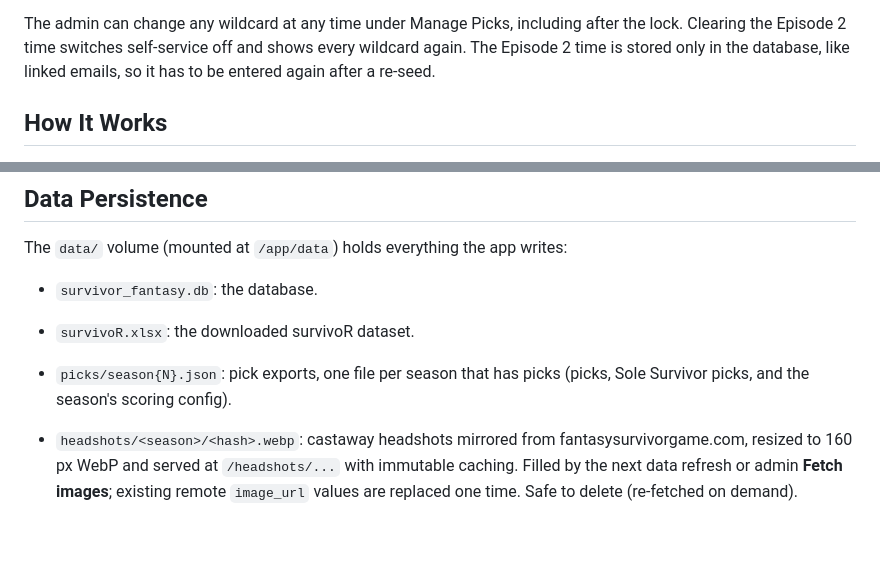
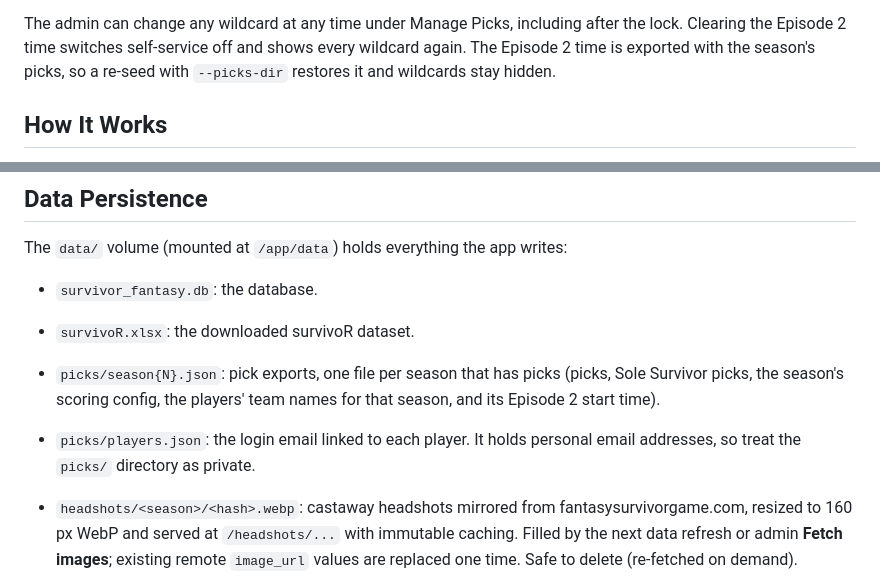
Before and after one commit to benjibromberg/survivor-fantasy, a Markdown page: DEPLOYMENT.md, 2 parts joined by grey strips. GitHub-like rendering; blank space fills up the shorter version.

```diff
--- a/DEPLOYMENT.md
+++ b/DEPLOYMENT.md
@@ -178,8 +177,8 @@ starts (Eastern time) under **Wildcard Picks**. From then on:
 
 The admin can change any wildcard at any time under Manage Picks, including
 after the lock. Clearing the Episode 2 time switches self-service off and shows
-every wildcard again. The Episode 2 time is stored only in the database, like
-linked emails, so it has to be entered again after a re-seed.
+every wildcard again. The Episode 2 time is exported with the season's picks,
+so a re-seed with `--picks-dir` restores it and wildcards stay hidden.
 
 ## How It Works
 
@@ -197,7 +196,10 @@ The `data/` volume (mounted at `/app/data`) holds everything the app writes:
 - `survivor_fantasy.db`: the database.
 - `survivoR.xlsx`: the downloaded survivoR dataset.
 - `picks/season{N}.json`: pick exports, one file per season that has picks
-  (picks, Sole Survivor picks, and the season's scoring config).
+  (picks, Sole Survivor picks, the season's scoring config, the players' team
+  names for that season, and its Episode 2 start time).
+- `picks/players.json`: the login email linked to each player. It holds
+  personal email addresses, so treat the `picks/` directory as private.
 
 - `headshots/<season>/<hash>.webp`: castaway headshots mirrored from
   fantasysurvivorgame.com, resized to 160 px WebP and served at
```
Also changed, not shown: other parts of DEPLOYMENT.md (+13 -11 lines), picks/README.md (+24 -2 lines).
